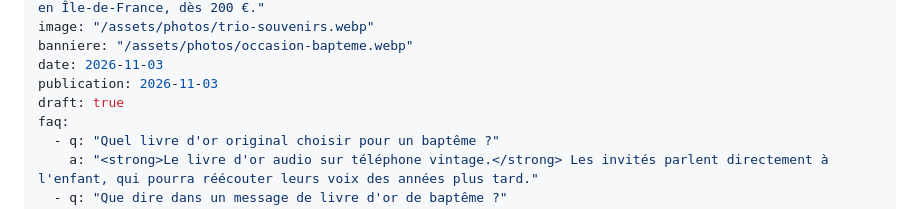
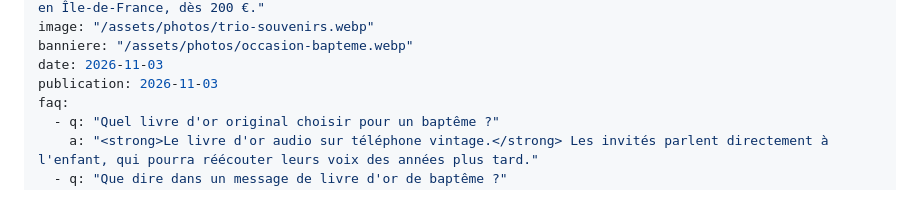
Before and after one commit to SachaVetzikian/agencelily, a Markdown page: src/blog/livre-d-or-bapteme-original.md, the part around the change. GitHub-like rendering.

Commit message:
Blog : publication de « Livre d'or de baptême original »
Co-Authored-By: Claude Opus 5.5 <noreply@anthropic.com>
Claude-Session: https://claude.ai/code/session_01VBrbxjR1RNokKrVNhFv6Jo

```diff
--- a/src/blog/livre-d-or-bapteme-original.md
+++ b/src/blog/livre-d-or-bapteme-original.md
@@ -8,7 +8,6 @@ image: "/assets/photos/trio-souvenirs.webp"
 banniere: "/assets/photos/occasion-bapteme.webp"
 date: 2026-11-03
 publication: 2026-11-03
-draft: true
 faq:
   - q: "Quel livre d'or original choisir pour un baptême ?"
     a: "<strong>Le livre d'or audio sur téléphone vintage.</strong> Les invités parlent directement à l'enfant, qui pourra réécouter leurs voix des années plus tard."
```
